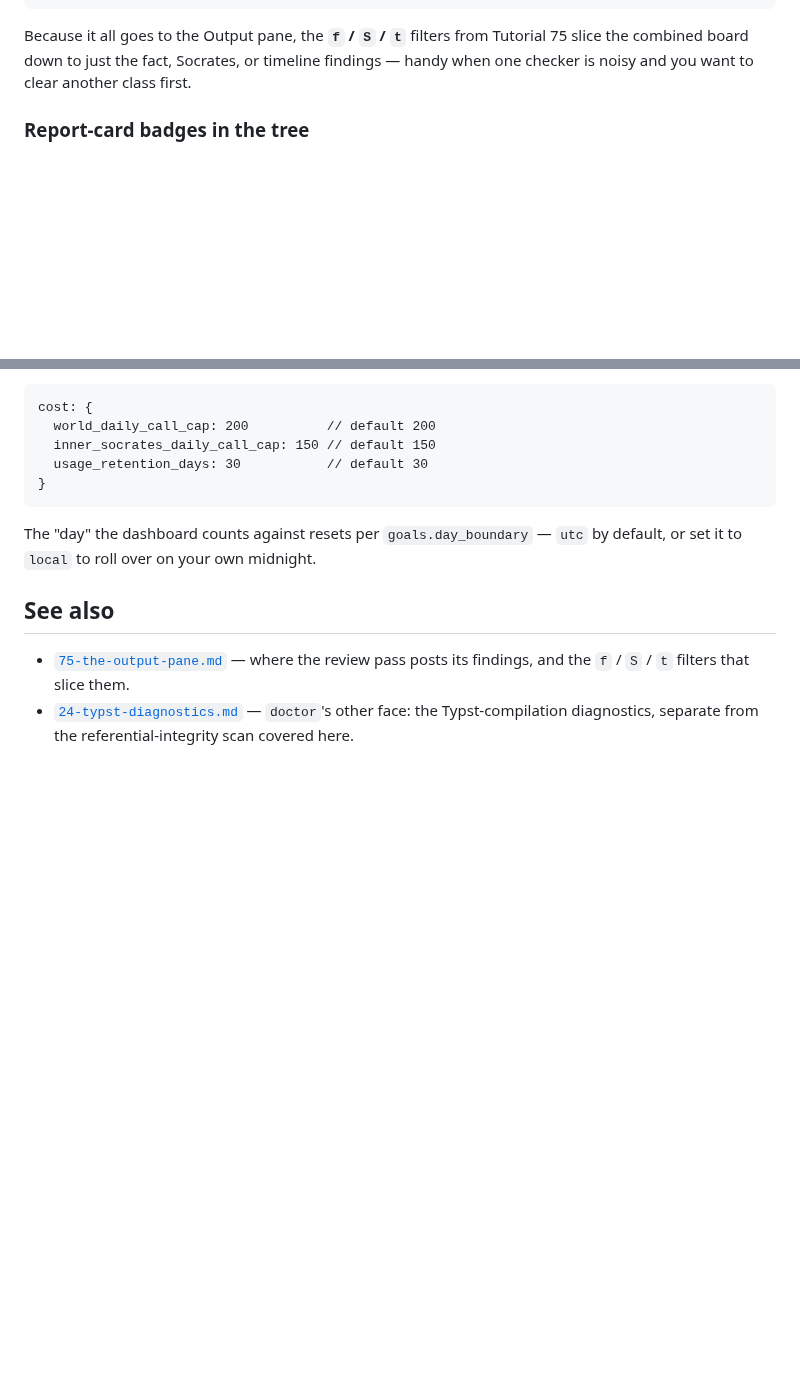
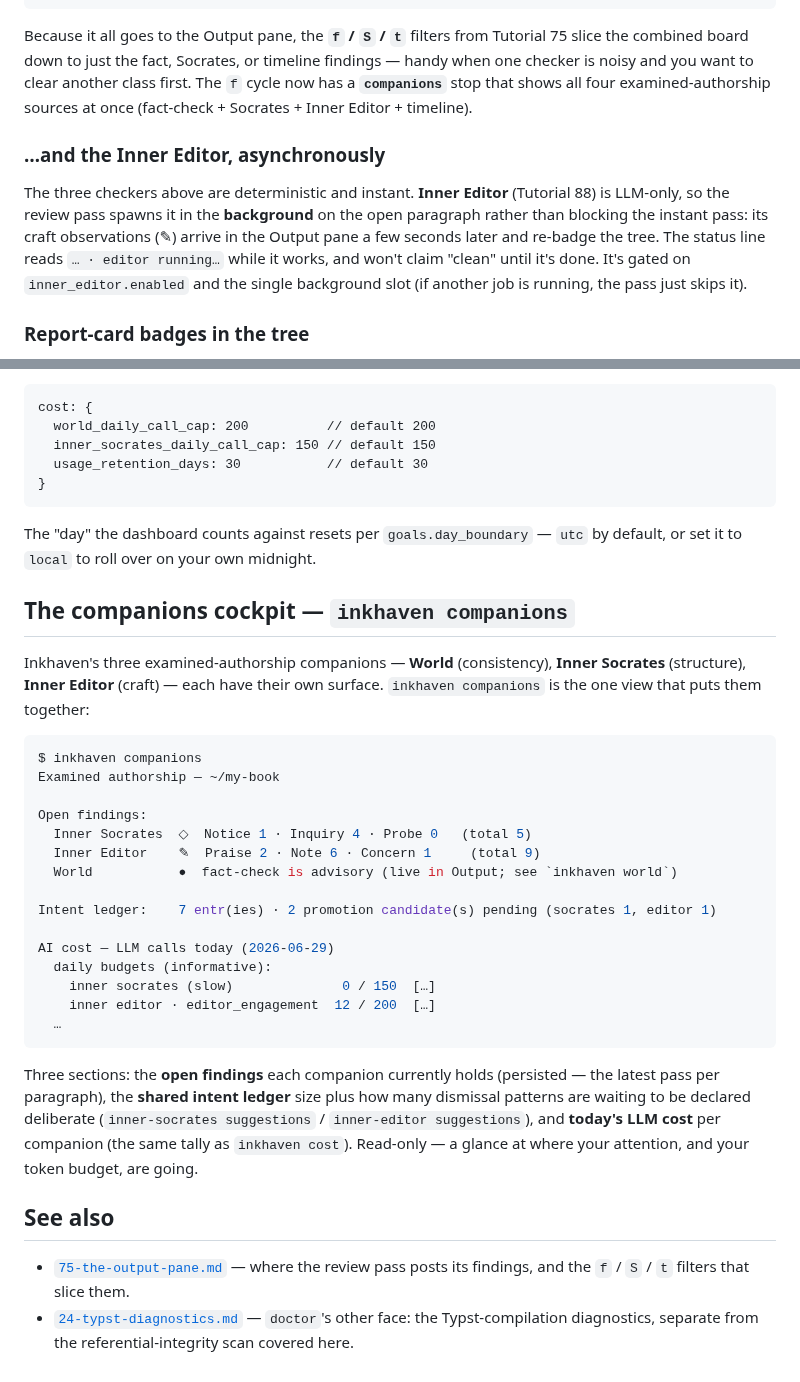
Before and after one commit to vulogov/blackInkhaven, a Markdown page: Documentation/Tutorials/82-project-health-and-review.md, 2 parts joined by grey strips. Drawn GitHub-style; blank space fills up the shorter version.

Commit message:
1.4.4 COMPANIONS-1 P3: docs (the finisher)
- Tutorial 82 (project health & review): the unified review pass now notes the
  Inner Editor joins asynchronously (LLM-only, background, re-badges the tree);
  the `f` filter's new `companions` stop; and a new section documenting the
  `inkhaven companions` cockpit.
- Tutorial 88 (Inner Editor): record-as-intent now covers promotion-from-
  dismissal (`inkhaven inner-editor suggestions list/promote/dismiss`).

Completes COMPANIONS-1. 1.4.4 ready to cut.

````diff
--- a/Documentation/Tutorials/82-project-health-and-review.md
+++ b/Documentation/Tutorials/82-project-health-and-review.md
@@ -111,7 +111,20 @@ Everything lands in the Output pane with a one-line summary:
 Because it all goes to the Output pane, the **`f` / `S` / `t`**
 filters from Tutorial 75 slice the combined board down to just the
 fact, Socrates, or timeline findings — handy when one checker is
-noisy and you want to clear another class first.
+noisy and you want to clear another class first. The `f` cycle now
+has a **`companions`** stop that shows all four examined-authorship
+sources at once (fact-check + Socrates + Inner Editor + timeline).
+
+### …and the Inner Editor, asynchronously
+
+The three checkers above are deterministic and instant. **Inner
+Editor** (Tutorial 88) is LLM-only, so the review pass spawns it in
+the **background** on the open paragraph rather than blocking the
+instant pass: its craft observations (✎) arrive in the Output pane a
+few seconds later and re-badge the tree. The status line reads
+`… · editor running…` while it works, and won't claim "clean" until
+it's done. It's gated on `inner_editor.enabled` and the single
+background slot (if another job is running, the pass just skips it).
 
 ### Report-card badges in the tree
 
@@ -209,6 +222,39 @@ The "day" the dashboard counts against resets per
 `goals.day_boundary` — `utc` by default, or set it to `local` to
 roll over on your own midnight.
 
+## The companions cockpit — `inkhaven companions`
+
+Inkhaven's three examined-authorship companions — **World**
+(consistency), **Inner Socrates** (structure), **Inner Editor**
+(craft) — each have their own surface. `inkhaven companions` is the
+one view that puts them together:
+
+```sh
+$ inkhaven companions
+Examined authorship — ~/my-book
+
+Open findings:
+  Inner Socrates  ◇  Notice 1 · Inquiry 4 · Probe 0   (total 5)
+  Inner Editor    ✎  Praise 2 · Note 6 · Concern 1     (total 9)
+  World           ●  fact-check is advisory (live in Output; see `inkhaven world`)
+
+Intent ledger:    7 entr(ies) · 2 promotion candidate(s) pending (socrates 1, editor 1)
+
+AI cost — LLM calls today (2026-06-29)
+  daily budgets (informative):
+    inner socrates (slow)              0 / 150  […]
+    inner editor · editor_engagement  12 / 200  […]
+  …
+```
+
+Three sections: the **open findings** each companion currently holds
+(persisted — the latest pass per paragraph), the **shared intent
+ledger** size plus how many dismissal patterns are waiting to be
+declared deliberate (`inner-socrates suggestions` / `inner-editor
+suggestions`), and **today's LLM cost** per companion (the same tally
+as `inkhaven cost`). Read-only — a glance at where your attention,
+and your token budget, are going.
+
 ## See also
 
 - [`75-the-output-pane.md`](75-the-output-pane.md) — where the
````
Also changed, not shown: Documentation/Tutorials/88-inner-editor.md (+6 -0 lines).
